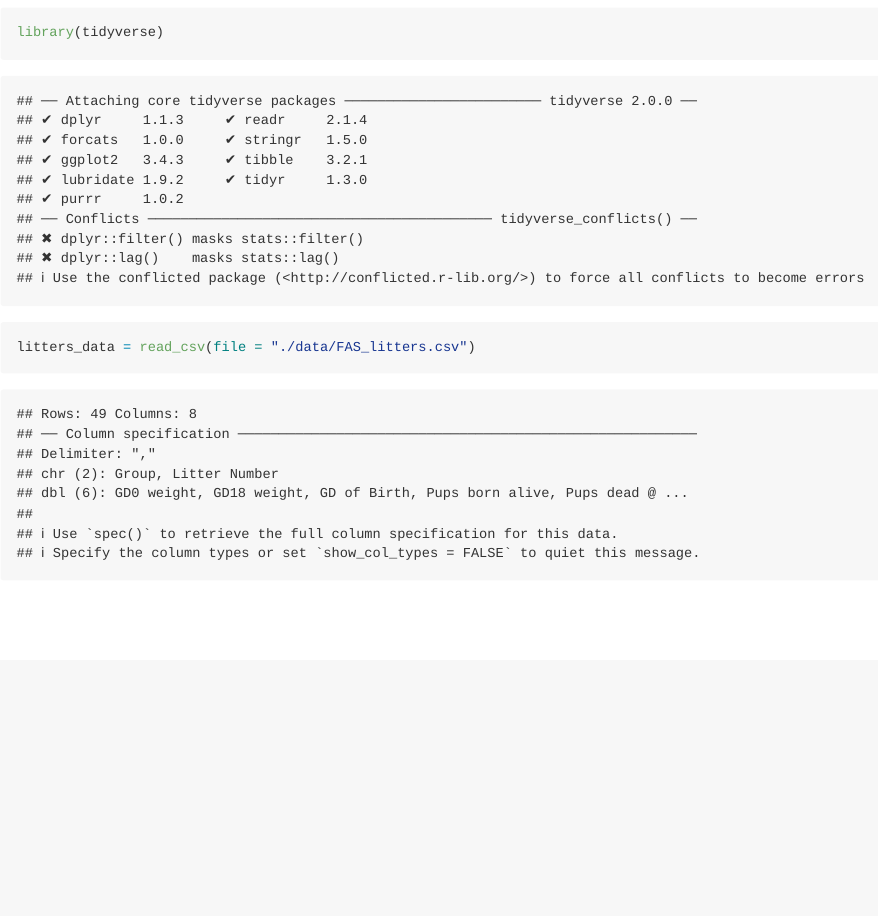
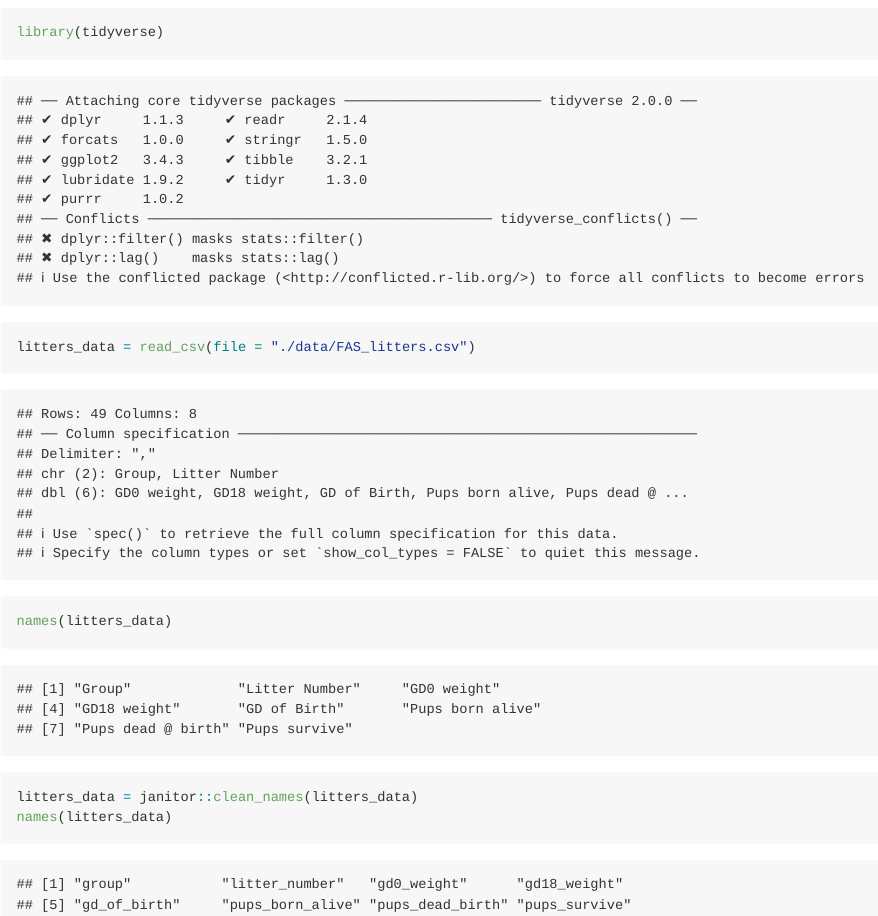
Before and after one commit to lsj2122/data_wrangling_i, an R Markdown document (template.Rmd): the page in a window 1100 px wide, from 100 px down. The pictures show the output file template.md that the author committed with the source, drawn offline in the style of GitHub.

Commit message:
Cleaning up variable names

````diff
--- a/template.Rmd
+++ b/template.Rmd
@@ -10,3 +10,12 @@ library(tidyverse)
 ```{r}
 litters_data = read_csv(file = "./data/FAS_litters.csv")
 ```
+
+```{r}
+names(litters_data)
+```
+
+```{r}
+litters_data = janitor::clean_names(litters_data)
+names(litters_data)
+```
````
Also changed, not shown: template.md.
